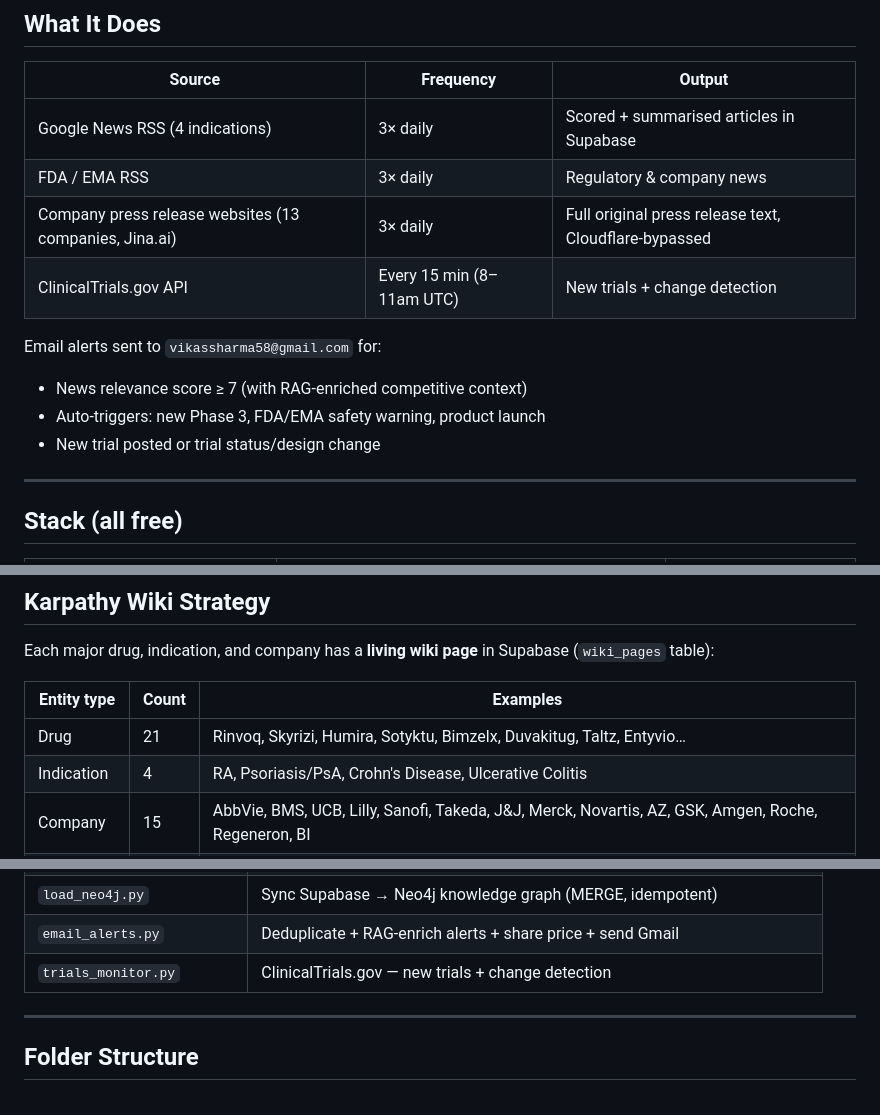
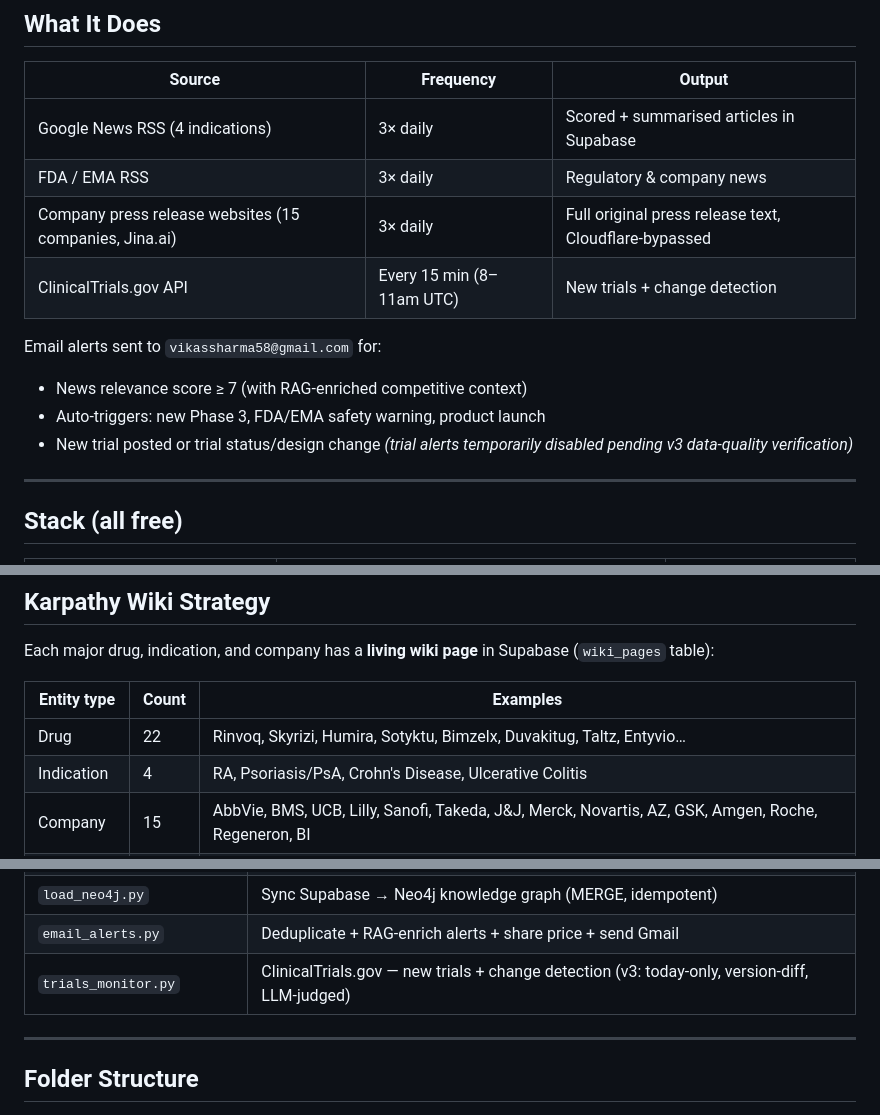
Before and after one commit to vikas-ana/news-monitor, a Markdown page: README.md, 3 parts joined by grey strips. Drawn GitHub-style.

```diff
--- a/README.md
+++ b/README.md
@@ -14,13 +14,13 @@ Runs entirely **free** on GitHub Actions + Supabase + Groq + Jina AI.
 |--------|-----------|--------|
 | Google News RSS (4 indications) | 3× daily | Scored + summarised articles in Supabase |
 | FDA / EMA RSS | 3× daily | Regulatory & company news |
-| Company press release websites (13 companies, Jina.ai) | 3× daily | Full original press release text, Cloudflare-bypassed |
+| Company press release websites (15 companies, Jina.ai) | 3× daily | Full original press release text, Cloudflare-bypassed |
 | ClinicalTrials.gov API | Every 15 min (8–11am UTC) | New trials + change detection |
 
 Email alerts sent to `vikassharma58@gmail.com` for:
 - News relevance score ≥ 7 (with RAG-enriched competitive context)
 - Auto-triggers: new Phase 3, FDA/EMA safety warning, product launch
-- New trial posted or trial status/design change
+- New trial posted or trial status/design change _(trial alerts temporarily disabled pending v3 data-quality verification)_
 
 ---
 
@@ -91,7 +91,7 @@ Each major drug, indication, and company has a **living wiki page** in Supabase
 
 | Entity type | Count | Examples |
 |-------------|-------|---------|
-| Drug | 21 | Rinvoq, Skyrizi, Humira, Sotyktu, Bimzelx, Duvakitug, Taltz, Entyvio… |
+| Drug | 22 | Rinvoq, Skyrizi, Humira, Sotyktu, Bimzelx, Duvakitug, Taltz, Entyvio… |
 | Indication | 4 | RA, Psoriasis/PsA, Crohn's Disease, Ulcerative Colitis |
 | Company | 15 | AbbVie, BMS, UCB, Lilly, Sanofi, Takeda, J&J, Merck, Novartis, AZ, GSK, Amgen, Roche, Regeneron, BI |
 | Landscape | 2 | MOA Landscape (18 MOA classes), Strategic Watch List 2025-27 |
@@ -266,7 +266,7 @@ Filter: sponsor OR collaborator class = `INDUSTRY` only.
 | `load_docx_wiki.py` | One-time: load competitive report docx → 9 company + landscape wiki pages |
 | `load_neo4j.py` | Sync Supabase → Neo4j knowledge graph (MERGE, idempotent) |
 | `email_alerts.py` | Deduplicate + RAG-enrich alerts + share price + send Gmail |
-| `trials_monitor.py` | ClinicalTrials.gov — new trials + change detection |
+| `trials_monitor.py` | ClinicalTrials.gov — new trials + change detection (v3: today-only, version-diff, LLM-judged) |
 
 ---
 
```
Also changed, not shown: KANBAN.md (+41 -5 lines).
